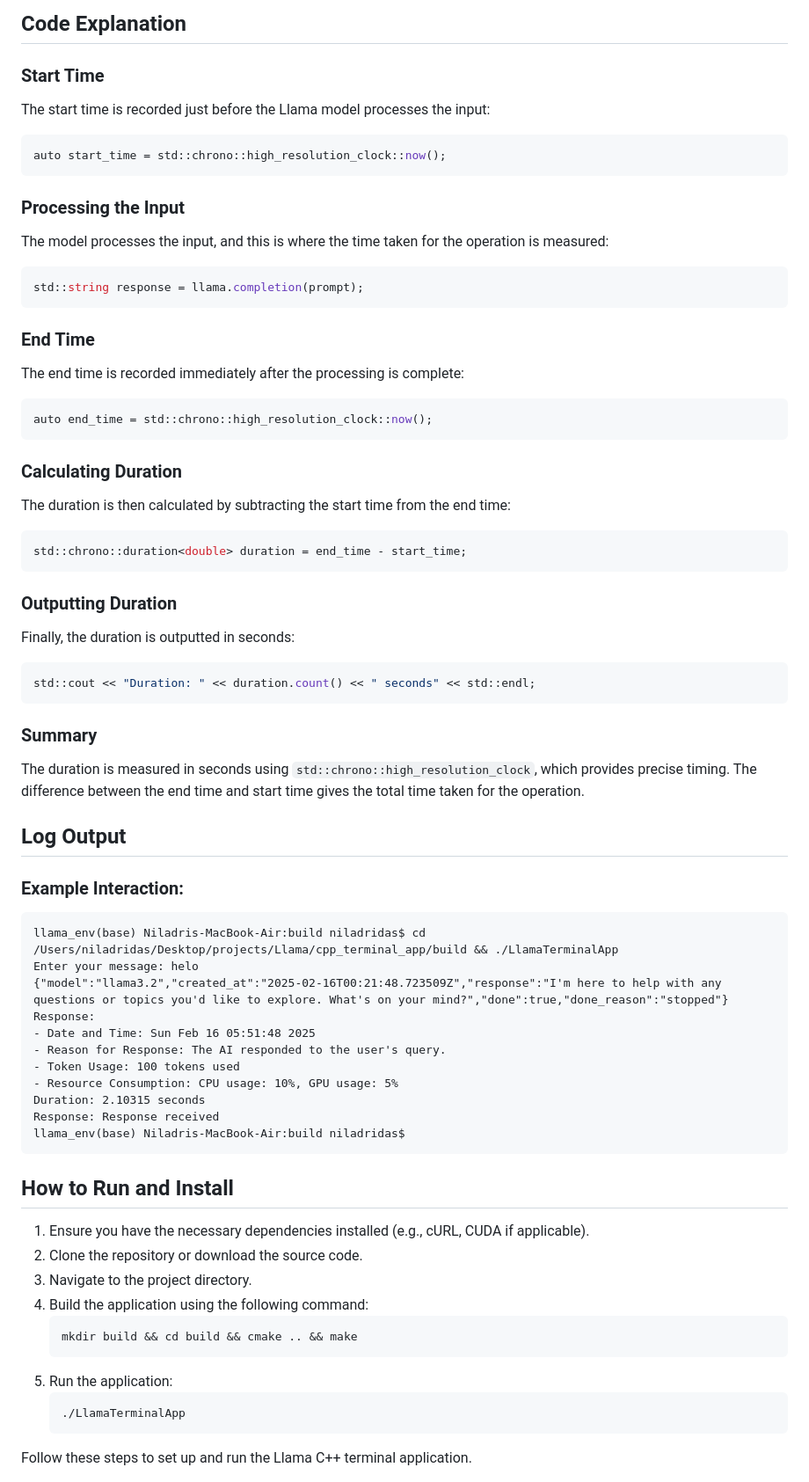
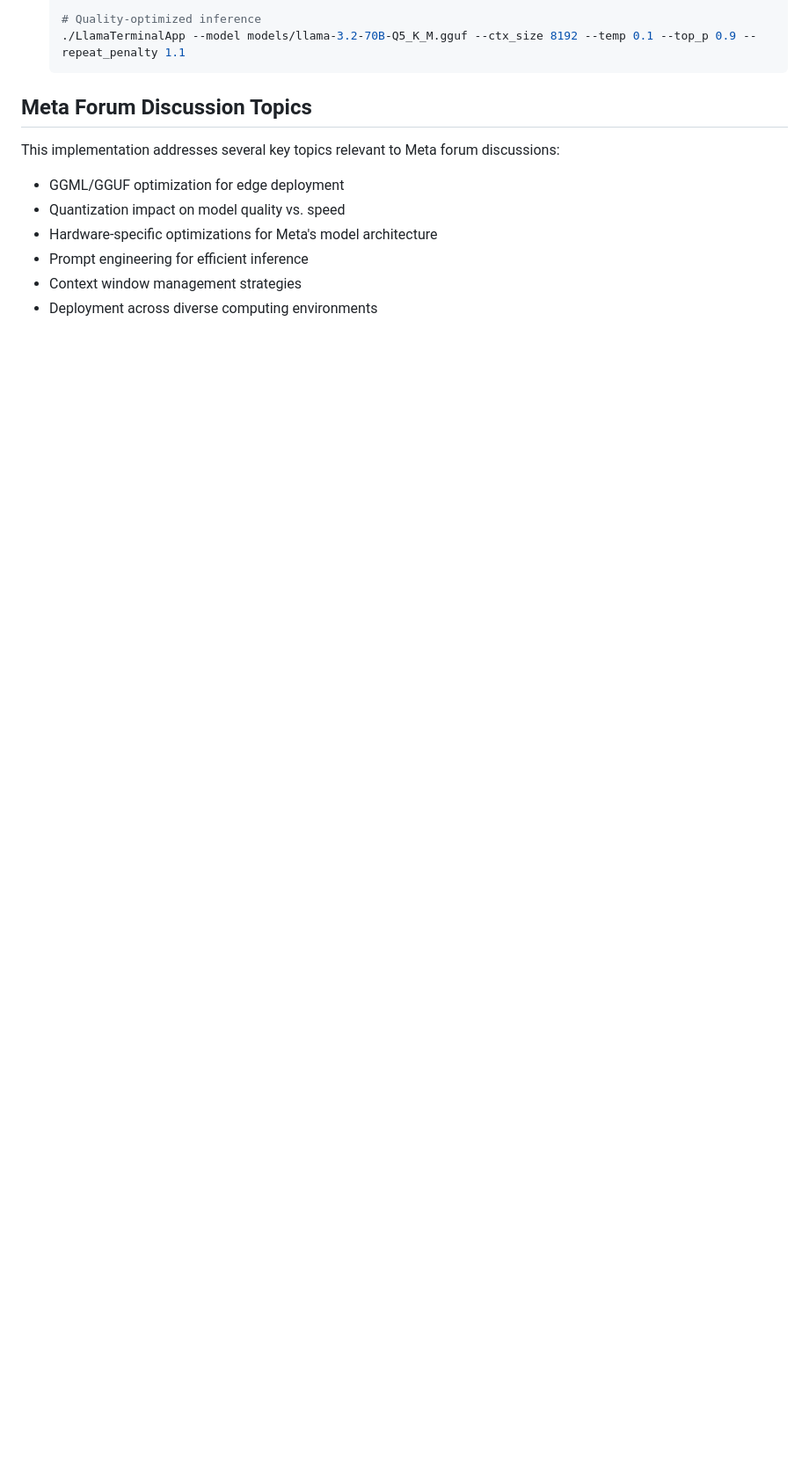
Before and after one commit to bniladridas/cpp_terminal_app, a Markdown page: README.md, the part around the change printed below. Shown: that part at 88% size. Rendered like a GitHub page; blank space fills up the shorter version.

````diff
--- a/README.md
+++ b/README.md
@@ -167,64 +213,16 @@ An issue was identified where an invalid character in the JSON payload caused er
-## Code Explanation
-### Start Time
-The start time is recorded just before the Llama model processes the input:
-```cpp
-auto start_time = std::chrono::high_resolution_clock::now();
-```
-### Processing the Input
-The model processes the input, and this is where the time taken for the operation is measured:
-```cpp
-std::string response = llama.completion(prompt);
-```
-### End Time
-The end time is recorded immediately after the processing is complete:
-```cpp
-auto end_time = std::chrono::high_resolution_clock::now();
-```
-### Calculating Duration
-The duration is then calculated by subtracting the start time from the end time:
-```cpp
-std::chrono::duration<double> duration = end_time - start_time;
-```
-### Outputting Duration
-Finally, the duration is outputted in seconds:
-```cpp
-std::cout << "Duration: " << duration.count() << " seconds" << std::endl;
-```
-
-### Summary
-The duration is measured in seconds using `std::chrono::high_resolution_clock`, which provides precise timing. The difference between the end time and start time gives the total time taken for the operation.
-
-## Log Output
-
-### Example Interaction:
-```plaintext
-llama_env(base) Niladris-MacBook-Air:build niladridas$ cd /Users/niladridas/Desktop/projects/Llama/cpp_terminal_app/build && ./LlamaTerminalApp
-Enter your message: helo
-{"model":"llama3.2","created_at":"2025-02-16T00:21:48.723509Z","response":"I'm here to help with any questions or topics you'd like to explore. What's on your mind?","done":true,"done_reason":"stopped"}
-Response:
-- Date and Time: Sun Feb 16 05:51:48 2025
-- Reason for Response: The AI responded to the user's query.
-- Token Usage: 100 tokens used
-- Resource Consumption: CPU usage: 10%, GPU usage: 5%
-Duration: 2.10315 seconds
-Response: Response received
-llama_env(base) Niladris-MacBook-Air:build niladridas$
-```
-
-## How to Run and Install
-1. Ensure you have the necessary dependencies installed (e.g., cURL, CUDA if applicable).
-2. Clone the repository or download the source code.
-3. Navigate to the project directory.
-4. Build the application using the following command:
-   ```bash
-   mkdir build && cd build && cmake .. && make
-   ```
-5. Run the application:
-   ```bash
-   ./LlamaTerminalApp
+   # Quality-optimized inference
+   ./LlamaTerminalApp --model models/llama-3.2-70B-Q5_K_M.gguf --ctx_size 8192 --temp 0.1 --top_p 0.9 --repeat_penalty 1.1
    ```
 
-Follow these steps to set up and run the Llama C++ terminal application.
+## Meta Forum Discussion Topics
+This implementation addresses several key topics relevant to Meta forum discussions:
+
+- GGML/GGUF optimization for edge deployment
+- Quantization impact on model quality vs. speed
+- Hardware-specific optimizations for Meta's model architecture
+- Prompt engineering for efficient inference
+- Context window management strategies
+- Deployment across diverse computing environments
 
 ![Love Hacking](img/love_hacking.png)
 
````
Also changed, not shown: other parts of README.md (+145 -97 lines).
